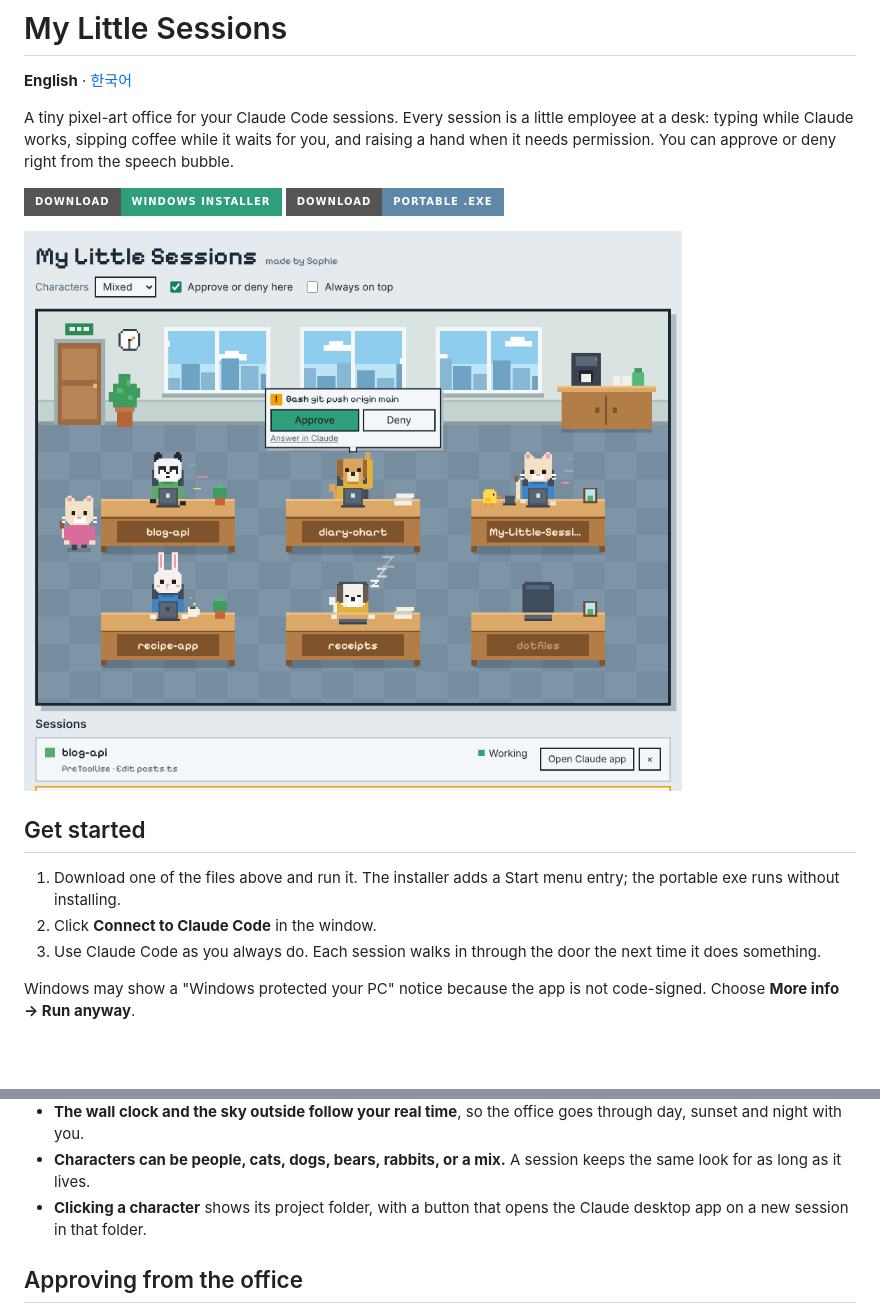
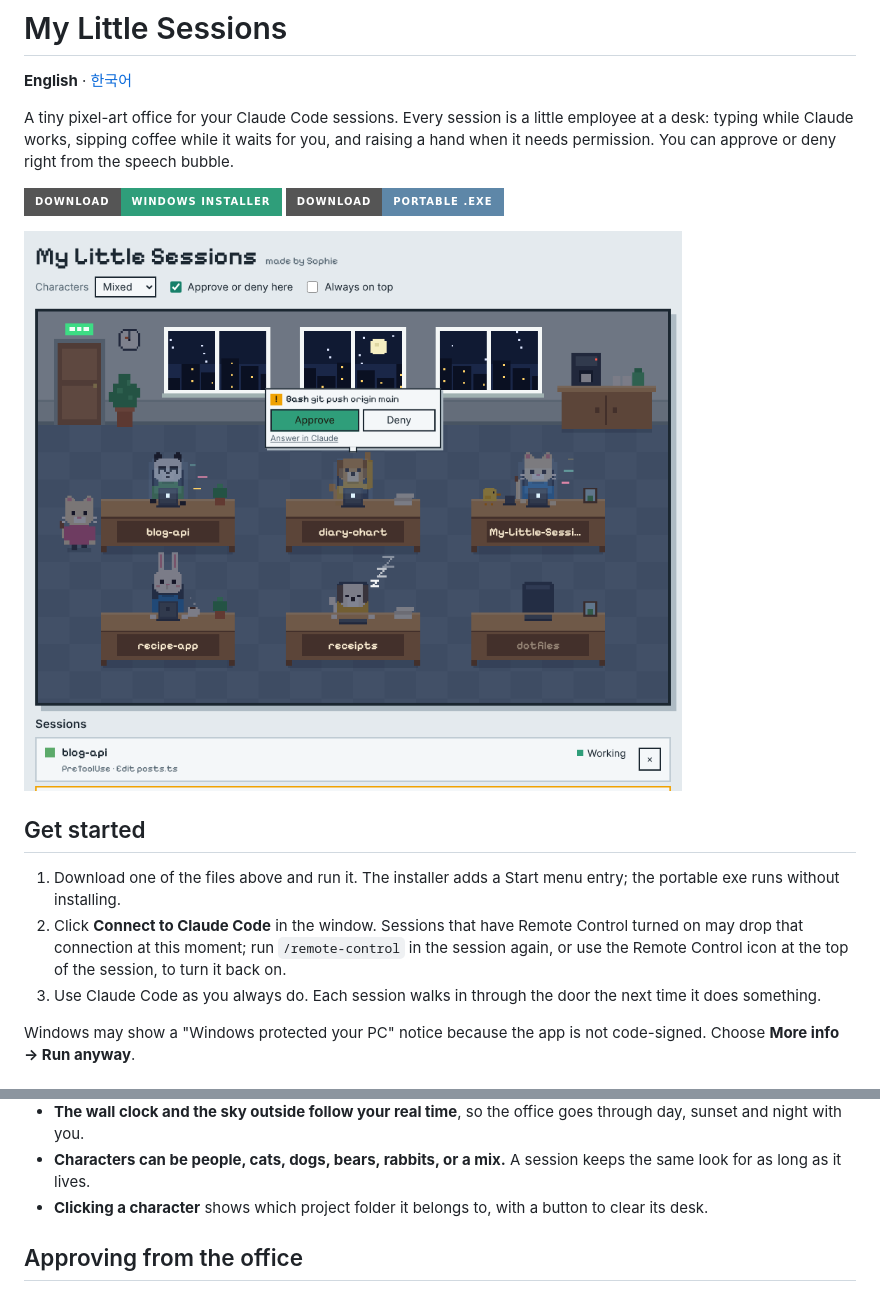
Before and after one commit to LetsBeLikeSophie/My-Little-Sessions, a Markdown page: README.md, 2 parts joined by grey strips. GitHub-like rendering; pictures changed too: docs/screenshot-en.png; badges without logos; blank space fills up the shorter version.

```diff
--- a/README.md
+++ b/README.md
@@ -12,7 +12,7 @@ A tiny pixel-art office for your Claude Code sessions. Every session is a little
 ## Get started
 
 1. Download one of the files above and run it. The installer adds a Start menu entry; the portable exe runs without installing.
-2. Click **Connect to Claude Code** in the window.
+2. Click **Connect to Claude Code** in the window. Sessions that have Remote Control turned on may drop that connection at this moment; run `/remote-control` in the session again, or use the Remote Control icon at the top of the session, to turn it back on.
 3. Use Claude Code as you always do. Each session walks in through the door the next time it does something.
 
 Windows may show a "Windows protected your PC" notice because the app is not code-signed. Choose **More info → Run anyway**.
@@ -36,7 +36,7 @@ A few more things the office does on its own:
 - **Desks are added as you need them.** Three more appear whenever every desk is taken.
 - **The wall clock and the sky outside follow your real time**, so the office goes through day, sunset and night with you.
 - **Characters can be people, cats, dogs, bears, rabbits, or a mix.** A session keeps the same look for as long as it lives.
-- **Clicking a character** shows its project folder, with a button that opens the Claude desktop app on a new session in that folder.
+- **Clicking a character** shows which project folder it belongs to, with a button to clear its desk.
 
 ## Approving from the office
 
```
Also changed, not shown: README.ko.md (+2 -2 lines), docs/screenshot-ko.png, 8 other files.
